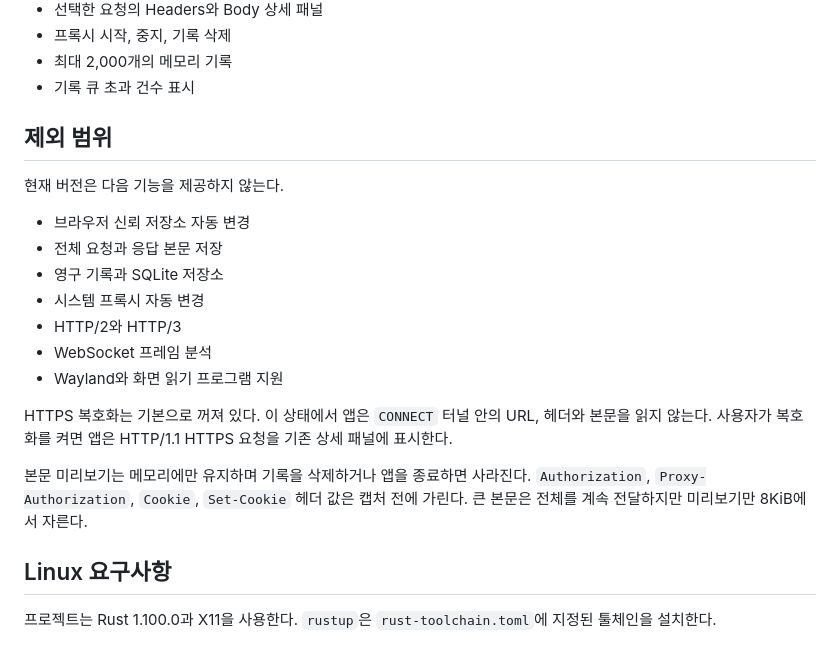
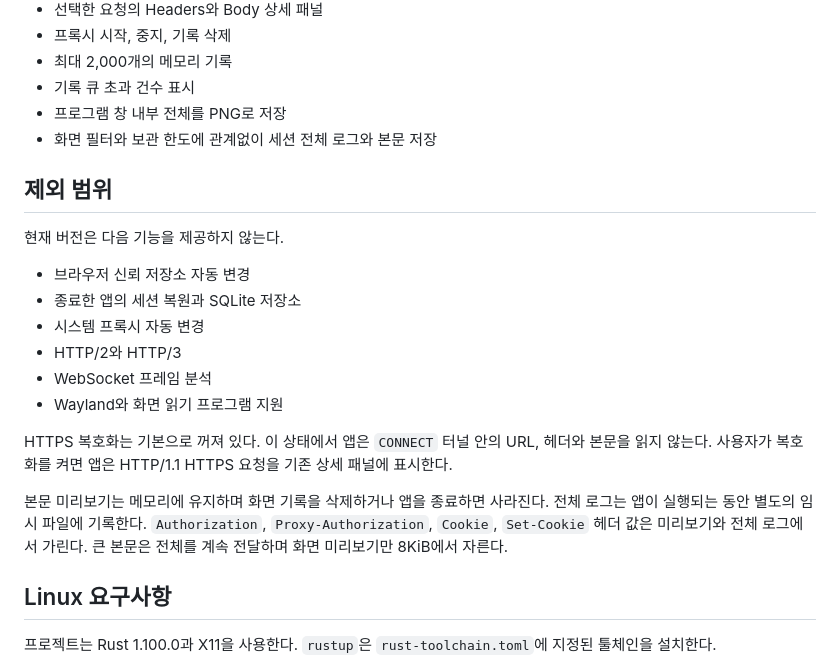
Before and after one commit to leedonggyu1848/http_proxy, a Markdown page: README.md, the part around one of its changes. GitHub-like rendering.

```diff
--- a/README.md
+++ b/README.md
@@ -20,14 +20,15 @@ HTTP Inspector는 로컬 HTTP 프록시를 통해 요청 기록을 보여주는
 - 프록시 시작, 중지, 기록 삭제
 - 최대 2,000개의 메모리 기록
 - 기록 큐 초과 건수 표시
+- 프로그램 창 내부 전체를 PNG로 저장
+- 화면 필터와 보관 한도에 관계없이 세션 전체 로그와 본문 저장
 
 ## 제외 범위
 
 현재 버전은 다음 기능을 제공하지 않는다.
 
 - 브라우저 신뢰 저장소 자동 변경
-- 전체 요청과 응답 본문 저장
-- 영구 기록과 SQLite 저장소
+- 종료한 앱의 세션 복원과 SQLite 저장소
 - 시스템 프록시 자동 변경
 - HTTP/2와 HTTP/3
 - WebSocket 프레임 분석
@@ -35,7 +36,7 @@ HTTP Inspector는 로컬 HTTP 프록시를 통해 요청 기록을 보여주는
 
 HTTPS 복호화는 기본으로 꺼져 있다. 이 상태에서 앱은 `CONNECT` 터널 안의 URL, 헤더와 본문을 읽지 않는다. 사용자가 복호화를 켜면 앱은 HTTP/1.1 HTTPS 요청을 기존 상세 패널에 표시한다.
 
-본문 미리보기는 메모리에만 유지하며 기록을 삭제하거나 앱을 종료하면 사라진다. `Authorization`, `Proxy-Authorization`, `Cookie`, `Set-Cookie` 헤더 값은 캡처 전에 가린다. 큰 본문은 전체를 계속 전달하지만 미리보기만 8KiB에서 자른다.
+본문 미리보기는 메모리에 유지하며 화면 기록을 삭제하거나 앱을 종료하면 사라진다. 전체 로그는 앱이 실행되는 동안 별도의 임시 파일에 기록한다. `Authorization`, `Proxy-Authorization`, `Cookie`, `Set-Cookie` 헤더 값은 미리보기와 전체 로그에서 가린다. 큰 본문은 전체를 계속 전달하며 화면 미리보기만 8KiB에서 자른다.
 
 ## Linux 요구사항
 
```
Also changed, not shown: other parts of README.md (+19 -0 lines), docs/screenshots/save-window.png (added), 10 other files.
